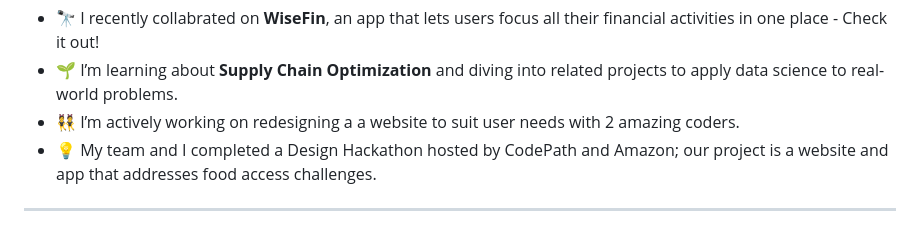
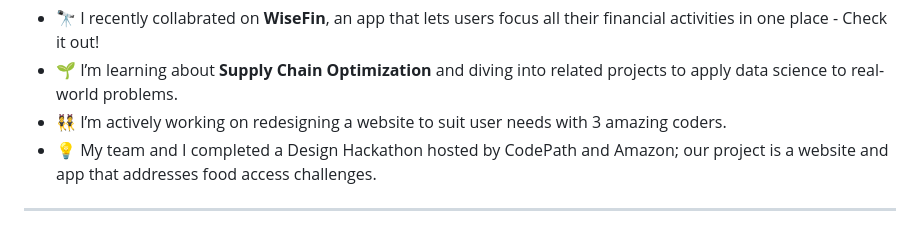
Before and after one commit to PriankaV/priankav, a Markdown page: README.md, the part around the change. Drawn GitHub-style.

```diff
--- a/README.md
+++ b/README.md
@@ -5,7 +5,7 @@
 
 - 🔭 I recently collabrated on **WiseFin**, an app that lets users focus all their financial activities in one place - Check it out!
 - 🌱 I’m learning about **Supply Chain Optimization** and diving into related projects to apply data science to real-world problems.
-- 👯 I’m actively working on redesigning a a website to suit user needs with 2 amazing coders.
+- 👯 I’m actively working on redesigning a website to suit user needs with 3 amazing coders.
 - 💡 My team and I completed a Design Hackathon hosted by CodePath and Amazon; our project is a website and app that addresses food access challenges.
 
 -----
```
